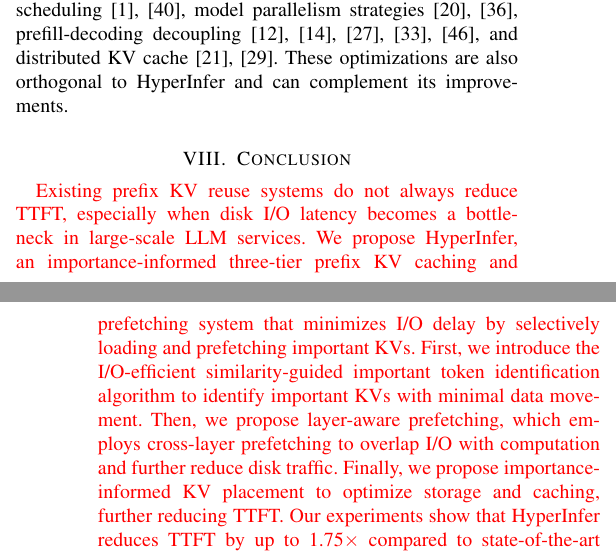
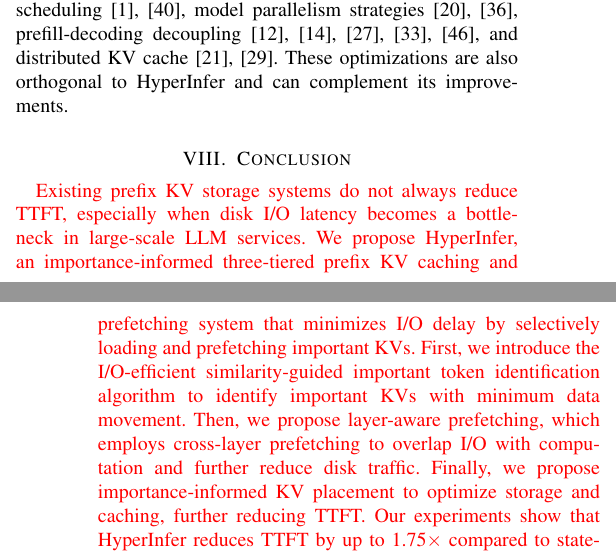
Before and after one commit to eastZed/SPEC-paper, a LaTeX paper (impress_extend.tex, which reads tex/conclusion.tex): two parts of the columns of pages 12 and 13 of 14, joined at a grey line, cut so that both start at the same text. Compiled offline with pdfLaTeX.

Commit message:
revise con

```diff
--- a/tex/conclusion.tex
+++ b/tex/conclusion.tex
@@ -10,11 +10,11 @@
 %further reducing TTFT. Our experiments show that \pname{} reduces TTFT by up to
 %2.8$\times$ compared to state-of-the-art systems, while maintaining comparable
 %inference accuracy.
-\zrdnew{Existing prefix KV reuse systems do not always reduce TTFT, especially when disk
+\zrdnew{Existing prefix KV storage systems do not always reduce TTFT, especially when disk
 	I/O latency becomes a bottleneck in large-scale LLM services.
-	We propose \pname{}, an importance-informed three-tier prefix KV caching and prefetching system
+	We propose \pname{}, an importance-informed three-tiered prefix KV caching and prefetching system
 	that minimizes I/O delay by selectively loading and prefetching important KVs.
-	First, we introduce the I/O-efficient \techa{} algorithm to identify important KVs with minimal data movement.
+	First, we introduce the I/O-efficient \techa{} algorithm to identify important KVs with minimum data movement.
 	Then, we propose \technew{}, which employs cross-layer prefetching to overlap I/O with computation
 	and further reduce disk traffic.
 	Finally, we propose \techb{} to optimize storage and caching,
```
